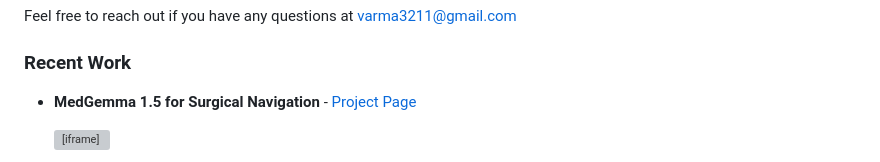
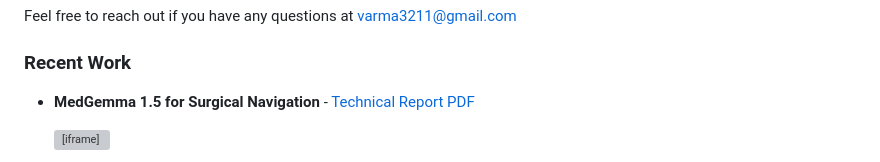
Before and after one commit to shawnvarma/shawnvarma.github.io, a Markdown page: README.md, the part around the change. Rendered like a GitHub page; grey boxes are pictures that could not be loaded.

```diff
--- a/README.md
+++ b/README.md
@@ -6,7 +6,7 @@ Feel free to reach out if you have any questions at varma3211@gmail.com
 
 ### Recent Work
 
-- **MedGemma 1.5 for Surgical Navigation** - [Project Page](projects/medgemma-surgical-navigation/)
+- **MedGemma 1.5 for Surgical Navigation** - [Technical Report PDF](projects/medgemma-surgical-navigation/assets/MedGemma_1_5_Surgical_Navigation.pdf)
 
   <iframe width="560" height="315" src="https://www.youtube.com/embed/yErP1TeWgu0?si=Dqb12k-MHiPVdgEg" title="YouTube video player" frameborder="0" allow="accelerometer; autoplay; clipboard-write; encrypted-media; gyroscope; picture-in-picture; web-share" referrerpolicy="strict-origin-when-cross-origin" allowfullscreen></iframe>
 
```
